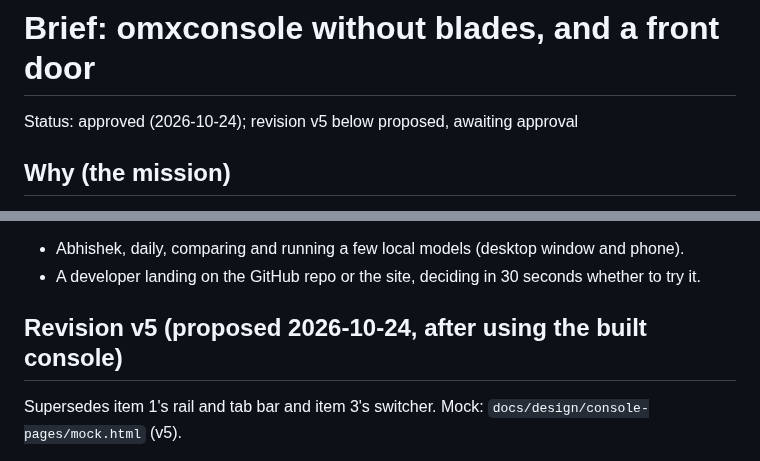
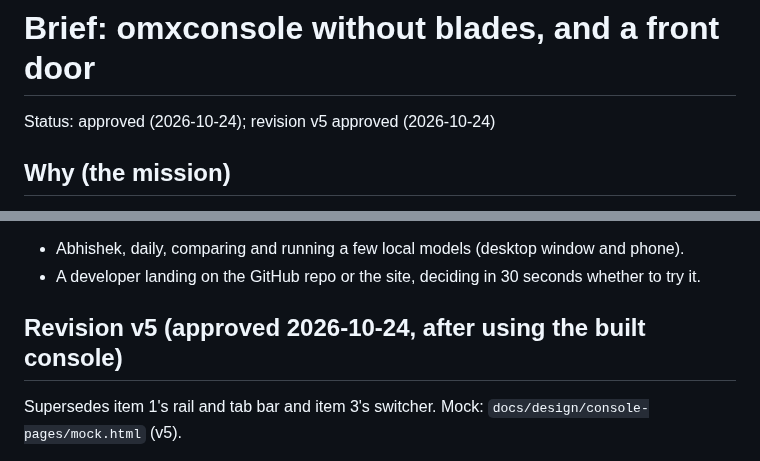
Before and after one commit to abhisheksreesaila/mxstudio, a Markdown page: docs/briefs/console-pages.md, 2 parts joined by grey strips. Rendered like a GitHub page.

```diff
--- a/docs/briefs/console-pages.md
+++ b/docs/briefs/console-pages.md
@@ -1,6 +1,6 @@
 # Brief: omxconsole without blades, and a front door
 
-Status: approved (2026-10-24); revision v5 below proposed, awaiting approval
+Status: approved (2026-10-24); revision v5 approved (2026-10-24)
 
 ## Why (the mission)
 - Using the reskinned console daily, the blades got in the way: pick a model, open a section, the blade closes, go back, pick the next model, open the section again. Every model's screen is the same template, so stacking blades buys nothing. There are only a handful of screens, and blades pay off when there are many.
@@ -11,7 +11,7 @@ Status: approved (2026-10-24); revision v5 below proposed, awaiting approval
 - Abhishek, daily, comparing and running a few local models (desktop window and phone).
 - A developer landing on the GitHub repo or the site, deciding in 30 seconds whether to try it.
 
-## Revision v5 (proposed 2026-10-24, after using the built console)
+## Revision v5 (approved 2026-10-24, after using the built console)
 Supersedes item 1's rail and tab bar and item 3's switcher. Mock: `docs/design/console-pages/mock.html` (v5).
 - **No side rail.** Keys, Gateway, Security and Settings apply to every model and are rarely opened, so they move to quiet icon-and-word links on the right of the top bar. My models gets the full width. On a narrow window the four fold into one ⋯ menu (desktop web first; the phone is not a priority).
 - **Top bar:** logo (home) · a plain breadcrumb (My models › model, styled as a trail, not a pill) · the island (what is running, now) · the places.
```
Also changed, not shown: docs/plan.md (+21 -3 lines).
